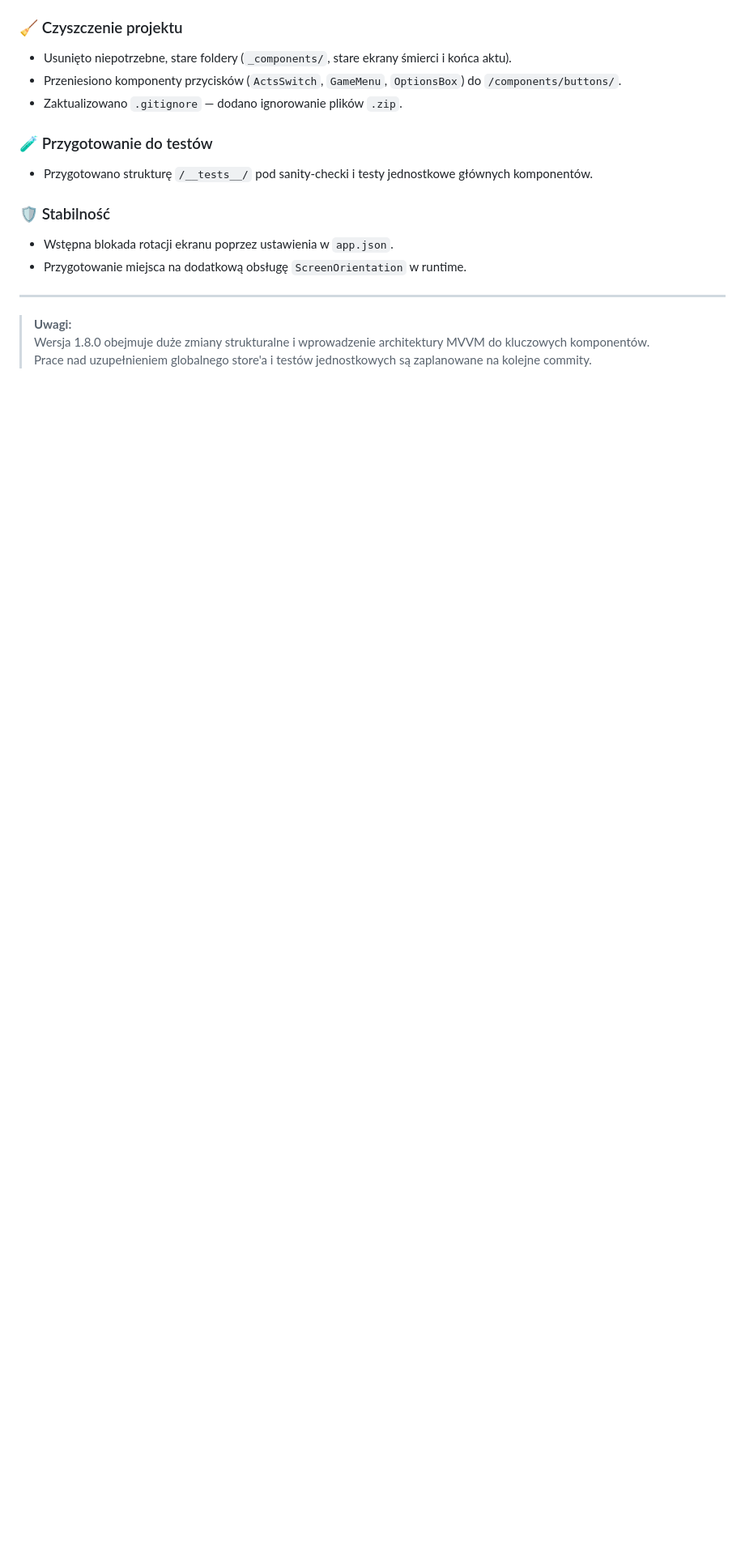
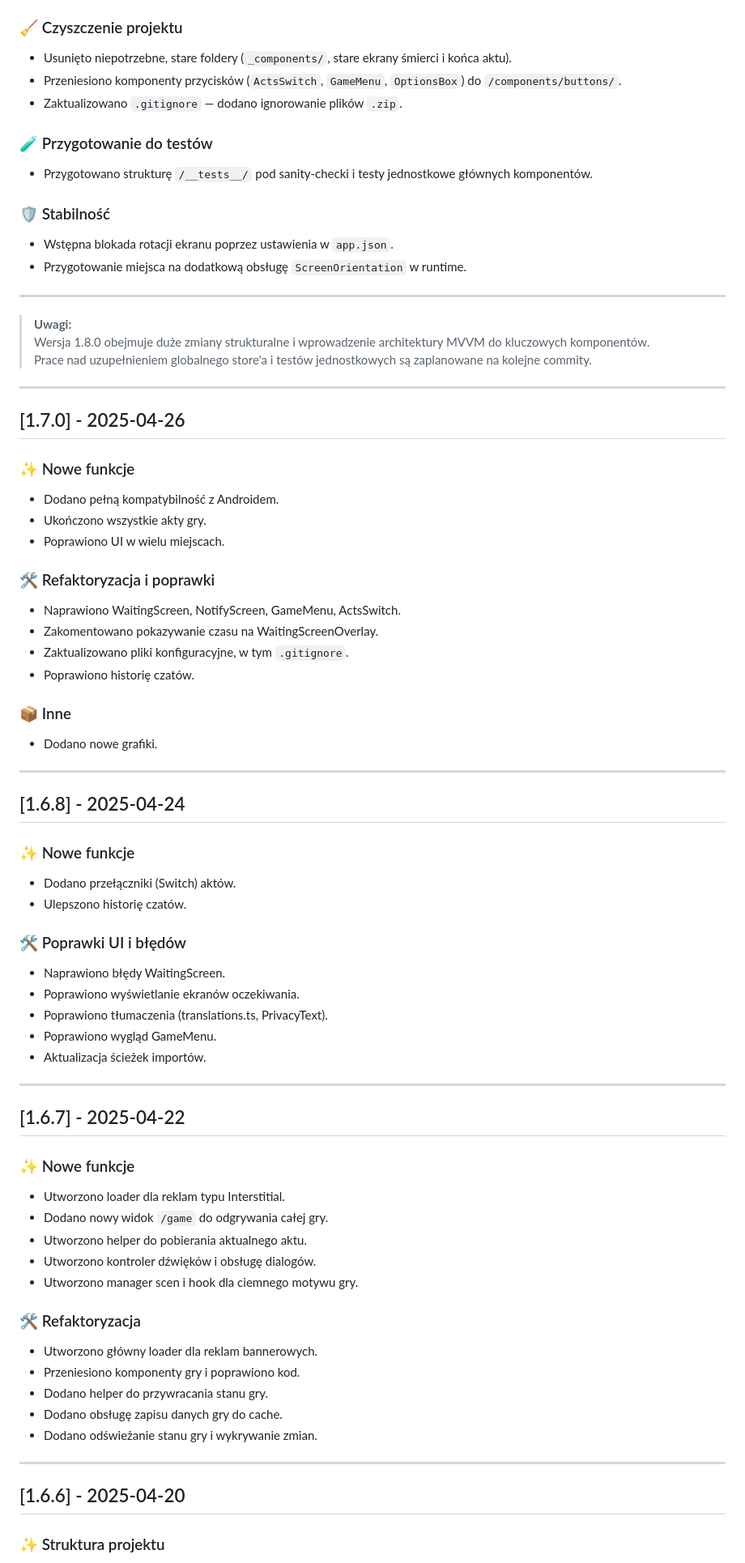
Before and after one commit to kacperplaczek/textgame-reactnative, a Markdown page: CHANGELOG.MD, the part around one of its changes. Shown at 81% size. Rendered like a GitHub page; blank space fills up the shorter version.

Commit message:
Update: Aktualizacja changelog.md o dane sprzed 2 tygodni.

```diff
--- a/CHANGELOG.MD
+++ b/CHANGELOG.MD
@@ -149,3 +149,68 @@ Sprawdzić czy teraz po usunięciu parametru `"orientation": "portrait"` ekran n
 > **Uwagi:**
 > Wersja 1.8.0 obejmuje duże zmiany strukturalne i wprowadzenie architektury MVVM do kluczowych komponentów.
 > Prace nad uzupełnieniem globalnego store'a i testów jednostkowych są zaplanowane na kolejne commity.
+
+---
+
+## [1.7.0] - 2025-04-26
+
+### ✨ Nowe funkcje
+
+- Dodano pełną kompatybilność z Androidem.
+- Ukończono wszystkie akty gry.
+- Poprawiono UI w wielu miejscach.
+
+### 🛠 Refaktoryzacja i poprawki
+
+- Naprawiono WaitingScreen, NotifyScreen, GameMenu, ActsSwitch.
+- Zakomentowano pokazywanie czasu na WaitingScreenOverlay.
+- Zaktualizowano pliki konfiguracyjne, w tym `.gitignore`.
+- Poprawiono historię czatów.
+
+### 📦 Inne
+
+- Dodano nowe grafiki.
+
+---
+
+## [1.6.8] - 2025-04-24
+
+### ✨ Nowe funkcje
+
+- Dodano przełączniki (Switch) aktów.
+- Ulepszono historię czatów.
+
+### 🛠 Poprawki UI i błędów
+
+- Naprawiono błędy WaitingScreen.
+- Poprawiono wyświetlanie ekranów oczekiwania.
+- Poprawiono tłumaczenia (translations.ts, PrivacyText).
+- Poprawiono wygląd GameMenu.
+- Aktualizacja ścieżek importów.
+
+---
+
+## [1.6.7] - 2025-04-22
+
+### ✨ Nowe funkcje
+
+- Utworzono loader dla reklam typu Interstitial.
+- Dodano nowy widok `/game` do odgrywania całej gry.
+- Utworzono helper do pobierania aktualnego aktu.
+- Utworzono kontroler dźwięków i obsługę dialogów.
+- Utworzono manager scen i hook dla ciemnego motywu gry.
+
+### 🛠 Refaktoryzacja
+
+- Utworzono główny loader dla reklam bannerowych.
+- Przeniesiono komponenty gry i poprawiono kod.
+- Dodano helper do przywracania stanu gry.
+- Dodano obsługę zapisu danych gry do cache.
+- Dodano odświeżanie stanu gry i wykrywanie zmian.
+
+---
+
+## [1.6.6] - 2025-04-20
+
+### ✨ Struktura projektu
+
```
Also changed, not shown: other parts of CHANGELOG.MD (+61 -0 lines).
